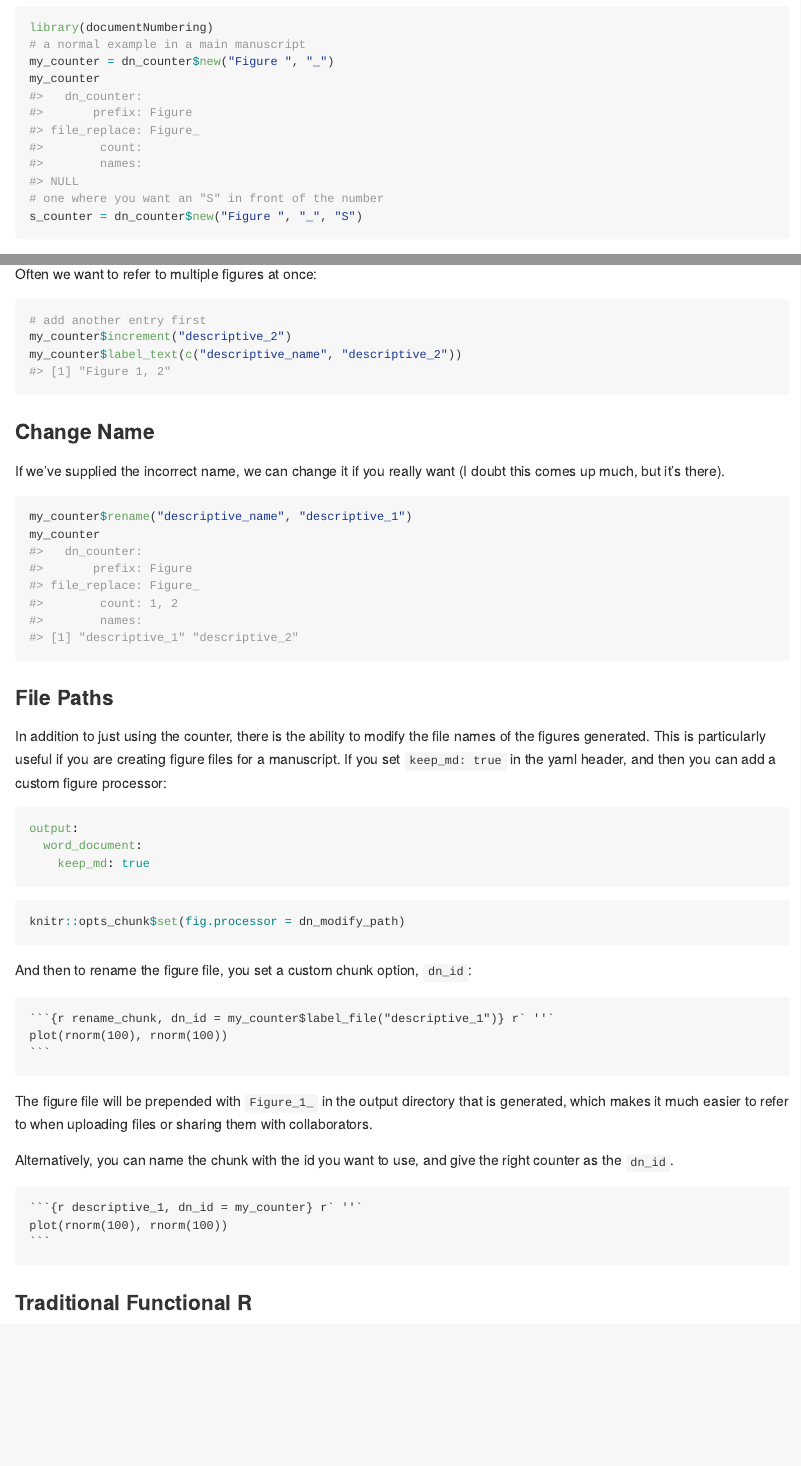
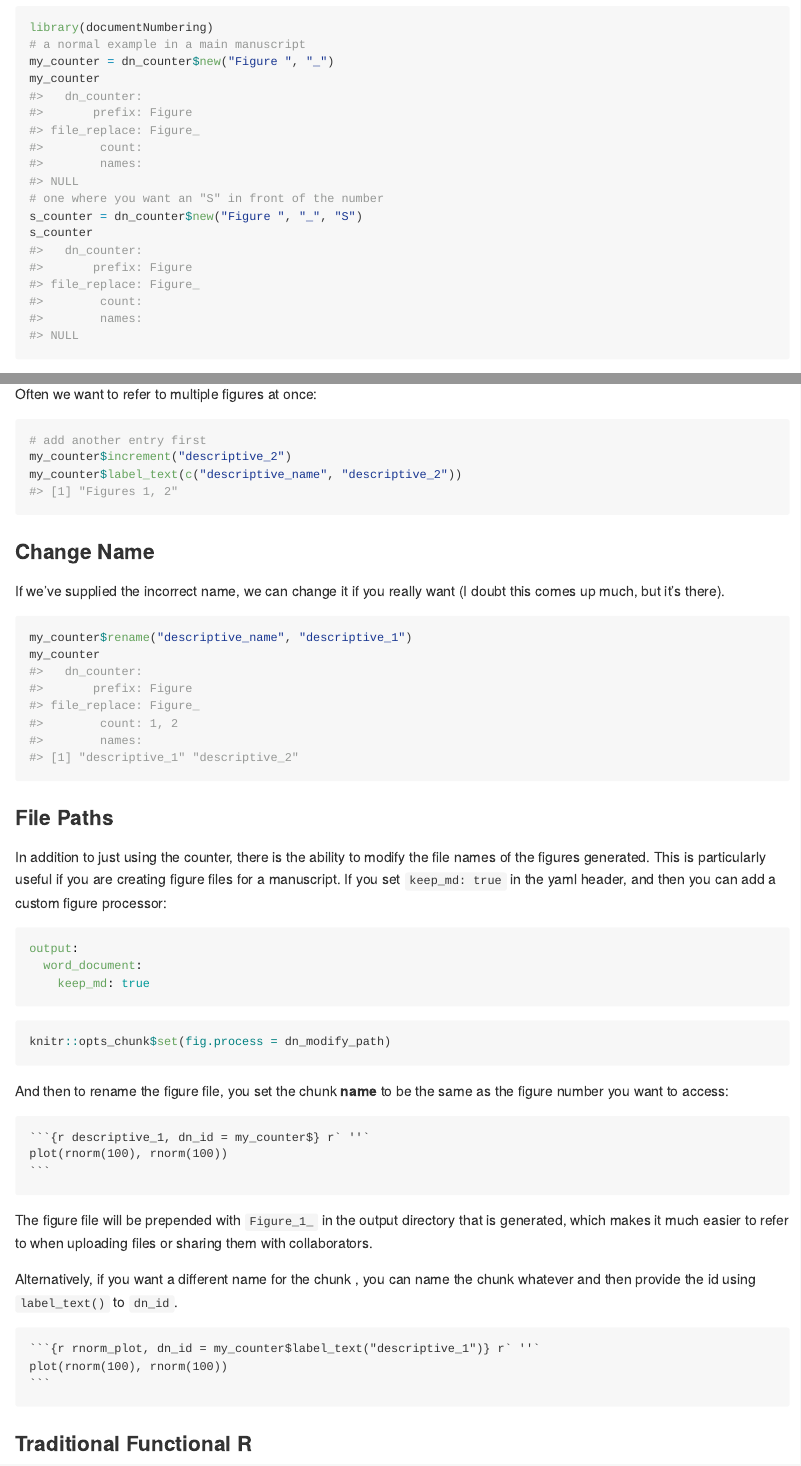
Before and after one commit to rmflight/documentNumbering, an R Markdown document (README.Rmd): the page in a window 1100 px wide, from 590 px down, and a second part further down, joined at a grey line. The pictures show the output file README.md that the author committed with the source, drawn offline in the style of GitHub.

Commit message:
getting the chunk_option correct, don't want to mislead people

`````diff
--- a/README.Rmd
+++ b/README.Rmd
@@ -43,9 +43,11 @@ my_counter = dn_counter$new("Figure ", "_")
 my_counter
 # one where you want an "S" in front of the number
 s_counter = dn_counter$new("Figure ", "_", "S")
+s_counter
 ```
 
 When it is initialized, there are no counts, and no names for the counts.
+
 
 ### Increment the Count
 
@@ -100,23 +102,23 @@ output:
 ```
 
 ```{r example_processor_r6}
-knitr::opts_chunk$set(fig.processor = dn_modify_path)
+knitr::opts_chunk$set(fig.process = dn_modify_path)
 ```
 
-And then to rename the figure file, you set a custom chunk option, `dn_id`:
+And then to rename the figure file, you set the chunk **name** to be the same as the figure number you want to access:
 
 ````
-```{r rename_chunk, dn_id = my_counter$label_file("descriptive_1")} r` ''`
+```{r descriptive_1, dn_id = my_counter$} r` ''`
 plot(rnorm(100), rnorm(100))
 ```
 ````
 
 The figure file will be prepended with `Figure_1_` in the output directory that is generated, which makes it much easier to refer to when uploading files or sharing them with collaborators.
 
-Alternatively, you can name the chunk with the id you want to use, and give the right counter as the `dn_id`.
+Alternatively, if you want a different name for the chunk , you can name the chunk whatever and then provide the id using `label_text()` to `dn_id`.
 
 ````
-```{r descriptive_1, dn_id = my_counter} r` ''`
+```{r rnorm_plot, dn_id = my_counter$label_text("descriptive_1")} r` ''`
 plot(rnorm(100), rnorm(100))
 ```
 ````
`````
Also changed, not shown: README.html, README.md, docs/pkgdown.yml, docs/search.json, README.Rmd (4 more changed lines), 3 other files.
